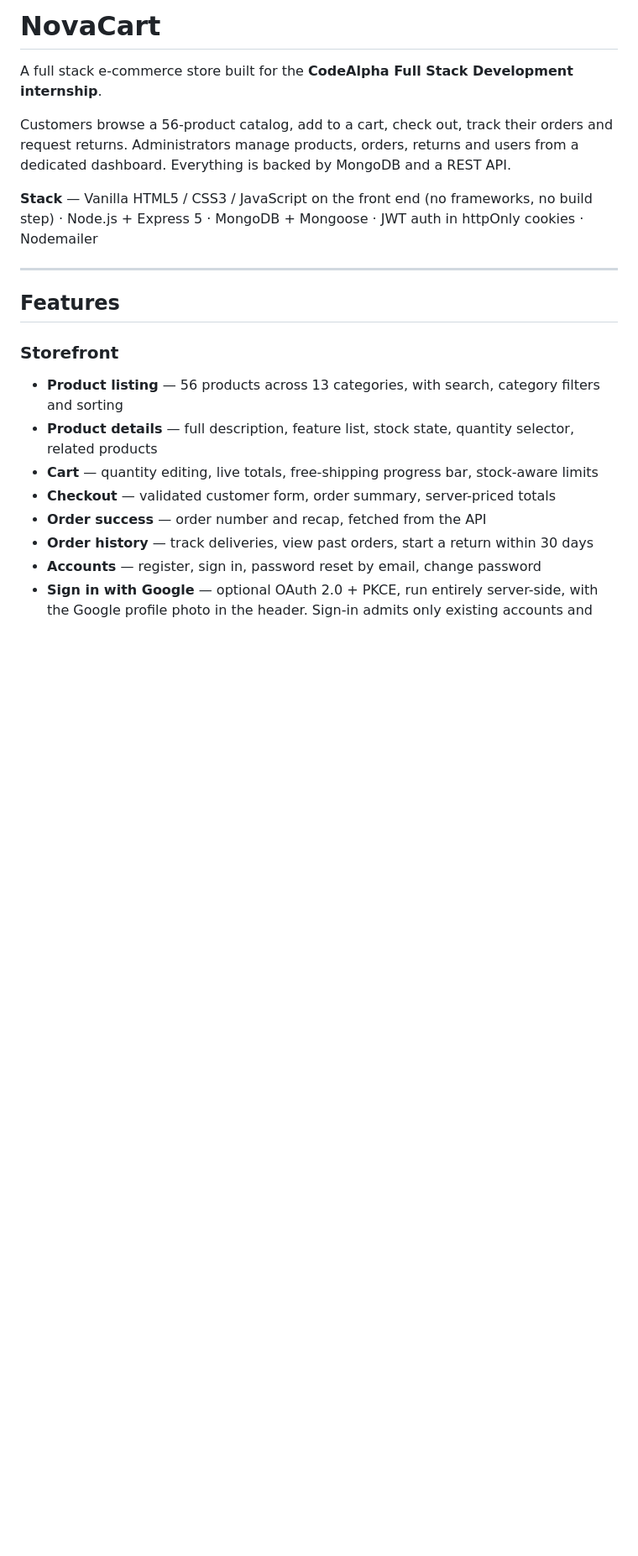
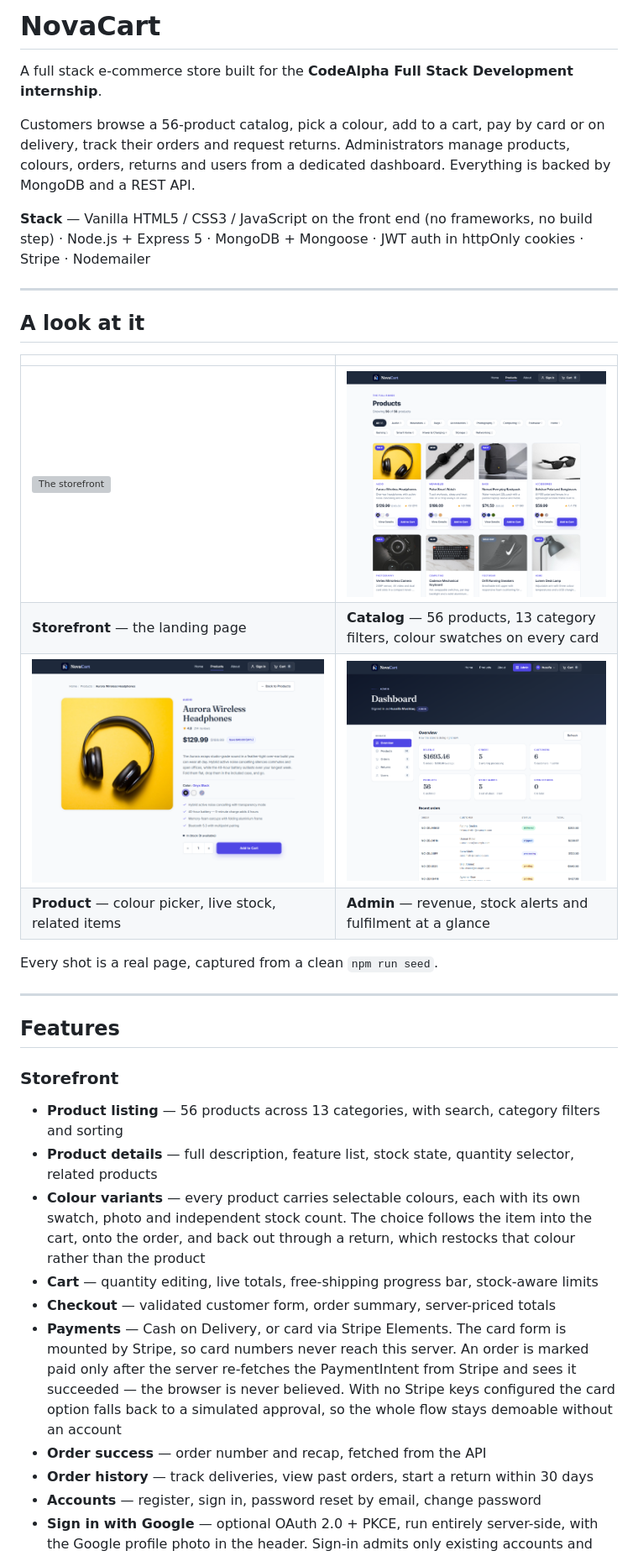
Before and after one commit to huzaifa-dev-ai/NovaCart---Full-Stack-E-Commerce-Store, a Markdown page: README.md, the part around the change printed below. Shown: that part at 84% size. Drawn GitHub-style; pictures changed too: docs/screenshots/admin.png (added), docs/screenshots/catalog.png (added), docs/screenshots/product.png (added); blank space fills up the shorter version; grey boxes are pictures that could not be loaded.

```diff
--- a/README.md
+++ b/README.md
@@ -2,12 +2,27 @@
 
 A full stack e-commerce store built for the **CodeAlpha Full Stack Development internship**.
 
-Customers browse a 56-product catalog, add to a cart, check out, track their orders and
-request returns. Administrators manage products, orders, returns and users from a
-dedicated dashboard. Everything is backed by MongoDB and a REST API.
+Customers browse a 56-product catalog, pick a colour, add to a cart, pay by card or on
+delivery, track their orders and request returns. Administrators manage products, colours,
+orders, returns and users from a dedicated dashboard. Everything is backed by MongoDB and
+a REST API.
 
 **Stack** — Vanilla HTML5 / CSS3 / JavaScript on the front end (no frameworks, no build
-step) · Node.js + Express 5 · MongoDB + Mongoose · JWT auth in httpOnly cookies · Nodemailer
+step) · Node.js + Express 5 · MongoDB + Mongoose · JWT auth in httpOnly cookies · Stripe ·
+Nodemailer
+
+---
+
+## A look at it
+
+| | |
+|---|---|
+| ![The storefront](docs/screenshots/storefront.png) | ![The catalog](docs/screenshots/catalog.png) |
+| **Storefront** — the landing page | **Catalog** — 56 products, 13 category filters, colour swatches on every card |
+| ![A product](docs/screenshots/product.png) | ![The admin dashboard](docs/screenshots/admin.png) |
+| **Product** — colour picker, live stock, related items | **Admin** — revenue, stock alerts and fulfilment at a glance |
+
+Every shot is a real page, captured from a clean `npm run seed`.
 
 ---
 
@@ -16,8 +31,16 @@ step) · Node.js + Express 5 · MongoDB + Mongoose · JWT auth in httpOnly cooki
 ### Storefront
 - **Product listing** — 56 products across 13 categories, with search, category filters and sorting
 - **Product details** — full description, feature list, stock state, quantity selector, related products
+- **Colour variants** — every product carries selectable colours, each with its own swatch,
+  photo and independent stock count. The choice follows the item into the cart, onto the
+  order, and back out through a return, which restocks that colour rather than the product
 - **Cart** — quantity editing, live totals, free-shipping progress bar, stock-aware limits
 - **Checkout** — validated customer form, order summary, server-priced totals
+- **Payments** — Cash on Delivery, or card via Stripe Elements. The card form is mounted by
+  Stripe, so card numbers never reach this server. An order is marked paid only after the
+  server re-fetches the PaymentIntent from Stripe and sees it succeeded — the browser is
+  never believed. With no Stripe keys configured the card option falls back to a simulated
+  approval, so the whole flow stays demoable without an account
 - **Order success** — order number and recap, fetched from the API
 - **Order history** — track deliveries, view past orders, start a return within 30 days
 - **Accounts** — register, sign in, password reset by email, change password
```
Also changed, not shown: other parts of README.md (+53 -9 lines), 1 other file.
